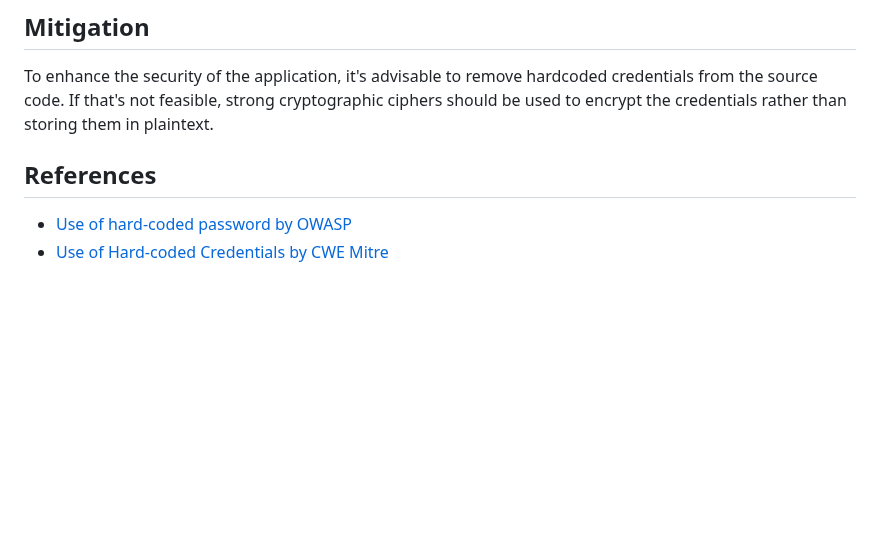
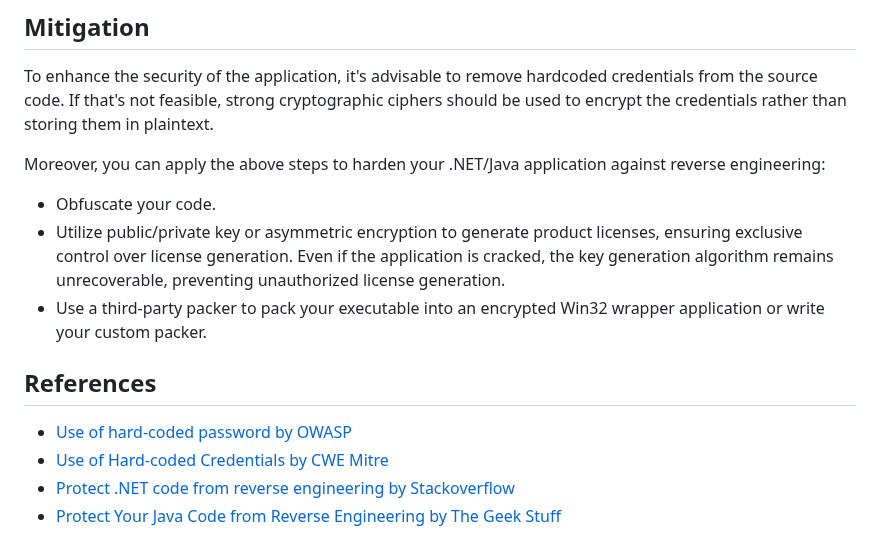
Before and after one commit to nickvourd/Windows-Local-Privilege-Escalation-Cookbook, a Markdown page: Notes/LeakedCredentialsHardcodedCredentials.md, the part around the change. GitHub-like rendering; blank space fills up the shorter version.

Commit message:
Edit Hardcoded Creds

```diff
--- a/Notes/LeakedCredentialsHardcodedCredentials.md
+++ b/Notes/LeakedCredentialsHardcodedCredentials.md
@@ -120,7 +120,15 @@ Outcome:
 
 To enhance the security of the application, it's advisable to remove hardcoded credentials from the source code. If that's not feasible, strong cryptographic ciphers should be used to encrypt the credentials rather than storing them in plaintext.
 
+Moreover, you can apply the above steps to harden your .NET/Java application against reverse engineering:
+
+- Obfuscate your code.
+- Utilize public/private key or asymmetric encryption to generate product licenses, ensuring exclusive control over license generation. Even if the application is cracked, the key generation algorithm remains unrecoverable, preventing unauthorized license generation.
+- Use a third-party packer to pack your executable into an encrypted Win32 wrapper application or write your custom packer.
+
 ## References
 
 - [Use of hard-coded password by OWASP](https://owasp.org/www-community/vulnerabilities/Use_of_hard-coded_password)
 - [Use of Hard-coded Credentials by CWE Mitre](https://cwe.mitre.org/data/definitions/798.html)
+- [Protect .NET code from reverse engineering by Stackoverflow](https://stackoverflow.com/questions/506282/protect-net-code-from-reverse-engineering)
+- [Protect Your Java Code from Reverse Engineering by The Geek Stuff](https://www.thegeekstuff.com/2008/06/protect-your-java-code-from-reverse-engineering/)
```
